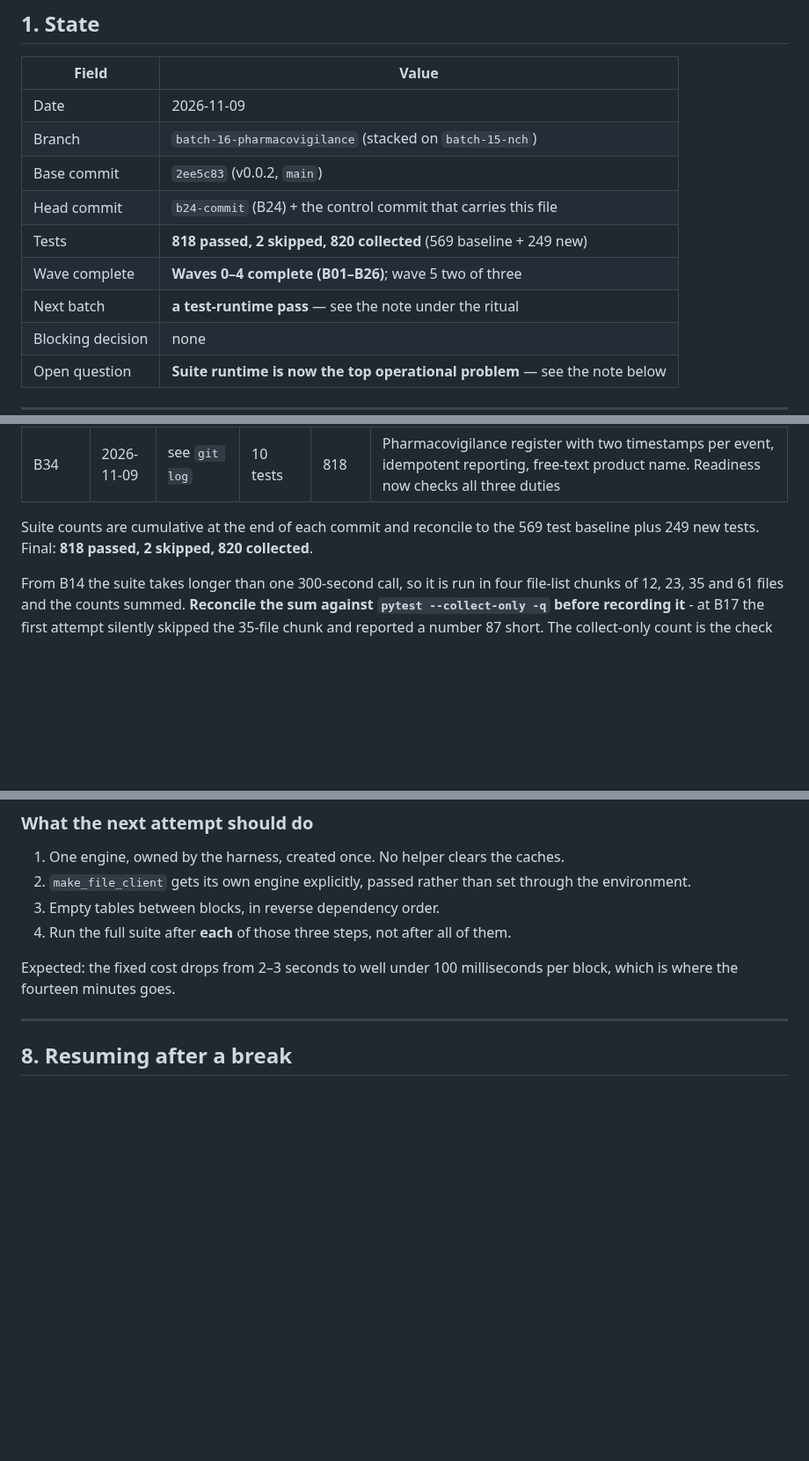
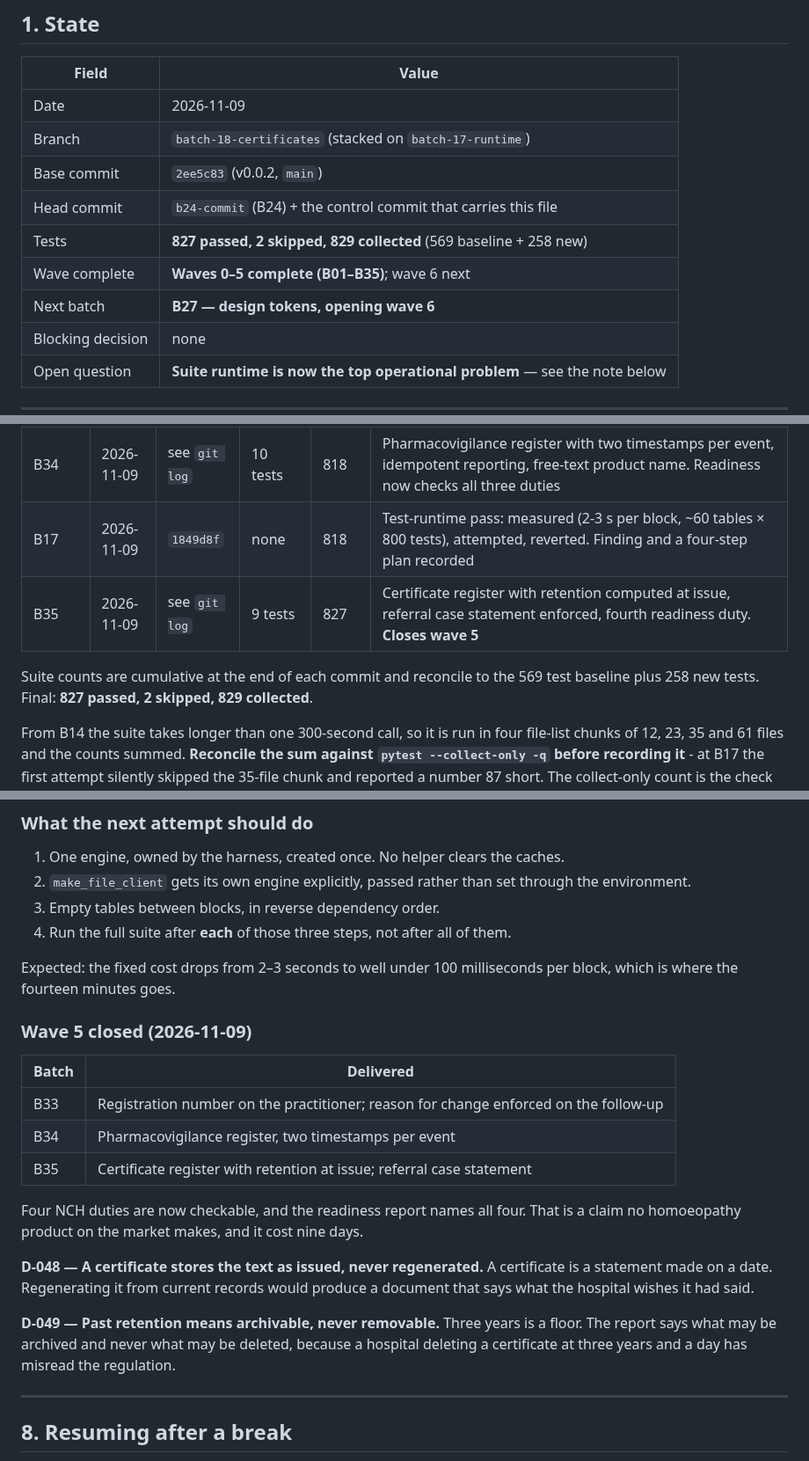
Before and after one commit to drsamonline/HMS, a Markdown page: .ai/CONTROL.md, 3 parts joined by grey strips. Shown at 88% size. GitHub-like rendering; blank space fills up the shorter version.

Commit message:
docs(control): close wave 5
827 passed against 829 collected. Four NCH duties are now checkable and the
readiness report names all four.

D-048 a certificate stores the text as issued, never regenerated.
D-049 past retention means archivable, never removable.

Next is wave 6, the interface, starting with design tokens.

```diff
--- a/.ai/CONTROL.md
+++ b/.ai/CONTROL.md
@@ -15,12 +15,12 @@ latest milestone in the same paragraph.
 | Field | Value |
 |-------|-------|
 | Date | 2026-11-09 |
-| Branch | `batch-16-pharmacovigilance` (stacked on `batch-15-nch`) |
+| Branch | `batch-18-certificates` (stacked on `batch-17-runtime`) |
 | Base commit | `2ee5c83` (v0.0.2, `main`) |
 | Head commit | `b24-commit` (B24) + the control commit that carries this file |
-| Tests | **818 passed, 2 skipped, 820 collected** (569 baseline + 249 new) |
-| Wave complete | **Waves 0–4 complete (B01–B26)**; wave 5 two of three |
-| Next batch | **a test-runtime pass** — see the note under the ritual |
+| Tests | **827 passed, 2 skipped, 829 collected** (569 baseline + 258 new) |
+| Wave complete | **Waves 0–5 complete (B01–B35)**; wave 6 next |
+| Next batch | **B27 — design tokens, opening wave 6** |
 | Blocking decision | none |
 | Open question | **Suite runtime is now the top operational problem** — see the note below |
 
@@ -390,9 +390,11 @@ it. A report that quietly covers two of three duties reads as a clean bill of he
 | B26 | 2026-11-09 | see `git log` | 9 tests | 799 | Restart status naming stored-vs-running differences; headless setup CLI; modules step de-duplicated into a handler. **Closes wave 4** |
 | B33 | 2026-11-09 | see `git log` | 9 tests | 808 | NCH 7(2) registration number on the practitioner, 31(1) reason for change enforced on the follow-up, readiness report for both plus the unimplemented third. Harness now drops the schema before creating it |
 | B34 | 2026-11-09 | see `git log` | 10 tests | 818 | Pharmacovigilance register with two timestamps per event, idempotent reporting, free-text product name. Readiness now checks all three duties |
+| B17 | 2026-11-09 | `1849d8f` | none | 818 | Test-runtime pass: measured (2-3 s per block, ~60 tables × 800 tests), attempted, reverted. Finding and a four-step plan recorded |
+| B35 | 2026-11-09 | see `git log` | 9 tests | 827 | Certificate register with retention computed at issue, referral case statement enforced, fourth readiness duty. **Closes wave 5** |
 
 Suite counts are cumulative at the end of each commit and reconcile to the 569
-test baseline plus 249 new tests. Final: **818 passed, 2 skipped, 820 collected**.
+test baseline plus 258 new tests. Final: **827 passed, 2 skipped, 829 collected**.
 
 From B14 the suite takes longer than one 300-second call, so it is run in four
 file-list chunks of 12, 23, 35 and 61 files and the counts summed. **Reconcile the
@@ -821,6 +823,26 @@ fixed.
 Expected: the fixed cost drops from 2–3 seconds to well under 100 milliseconds per
 block, which is where the fourteen minutes goes.
 
+### Wave 5 closed (2026-11-09)
+
+| Batch | Delivered |
+|-------|-----------|
+| B33 | Registration number on the practitioner; reason for change enforced on the follow-up |
+| B34 | Pharmacovigilance register, two timestamps per event |
+| B35 | Certificate register with retention at issue; referral case statement |
+
+Four NCH duties are now checkable, and the readiness report names all four. That is
+a claim no homoeopathy product on the market makes, and it cost nine days.
+
+**D-048 — A certificate stores the text as issued, never regenerated.**
+A certificate is a statement made on a date. Regenerating it from current records
+would produce a document that says what the hospital wishes it had said.
+
+**D-049 — Past retention means archivable, never removable.**
+Three years is a floor. The report says what may be archived and never what may be
+deleted, because a hospital deleting a certificate at three years and a day has
+misread the regulation.
+
 ---
 
 ## 8. Resuming after a break
```
